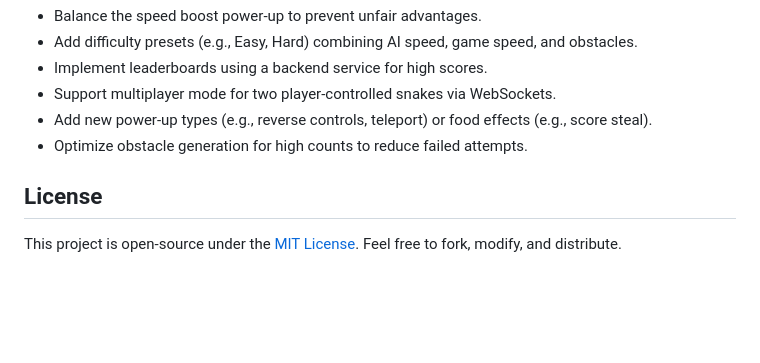
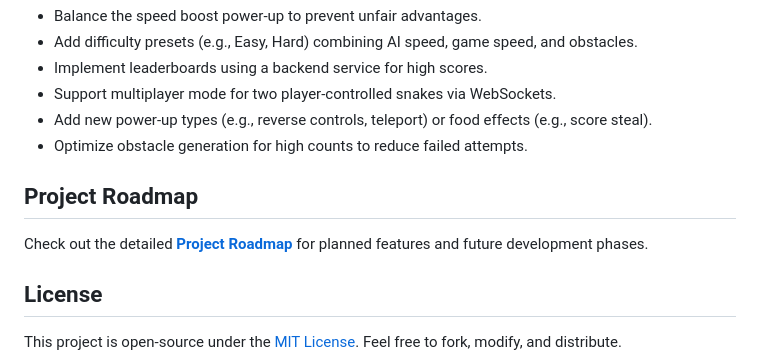
Before and after one commit to pazoff/Snake-Game-with-Two-Snakes, a Markdown page: README.md, the part around the change. GitHub-like rendering; blank space fills up the shorter version.

```diff
--- a/README.md
+++ b/README.md
@@ -278,6 +278,10 @@ Below is a detailed description of the key functions in the game, grouped by cat
 - Add new power-up types (e.g., reverse controls, teleport) or food effects (e.g., score steal).
 - Optimize obstacle generation for high counts to reduce failed attempts.
 
+## Project Roadmap
+
+Check out the detailed **[Project Roadmap](roadmap.md)** for planned features and future development phases.
+
 ## License
 This project is open-source under the [MIT License](LICENSE). Feel free to fork, modify, and distribute.
 
```
